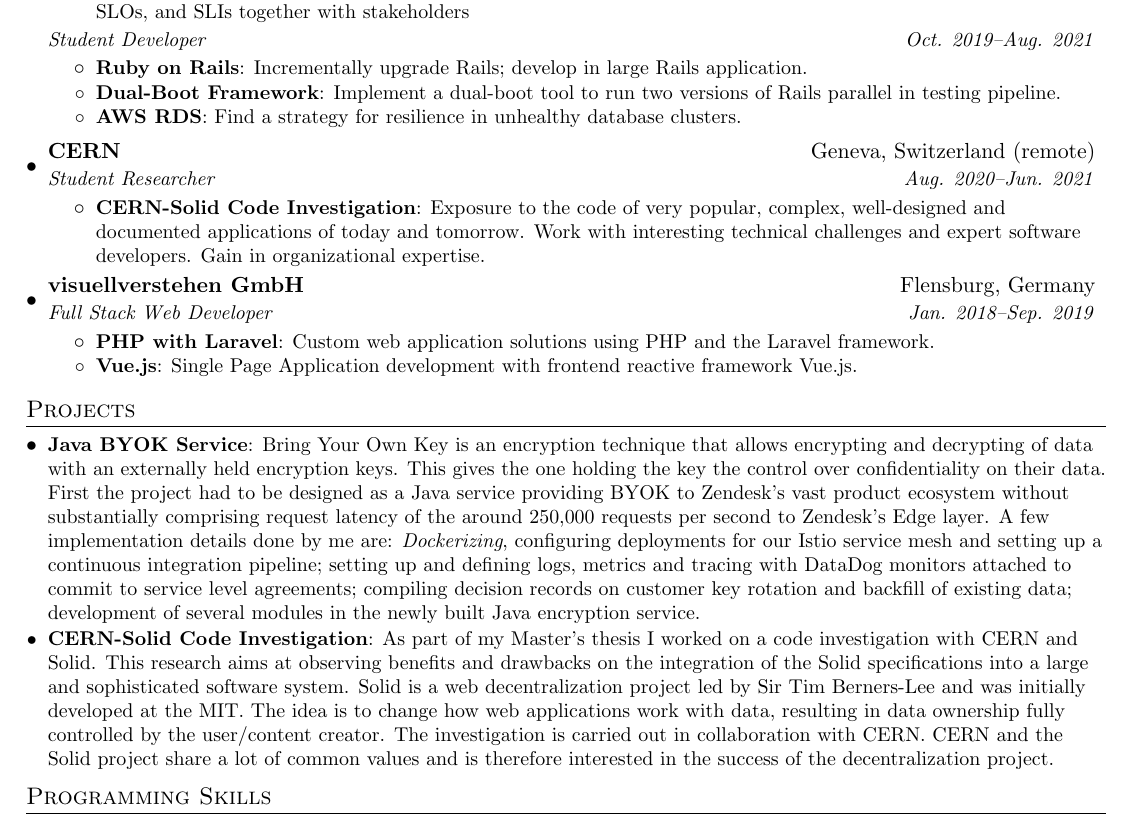
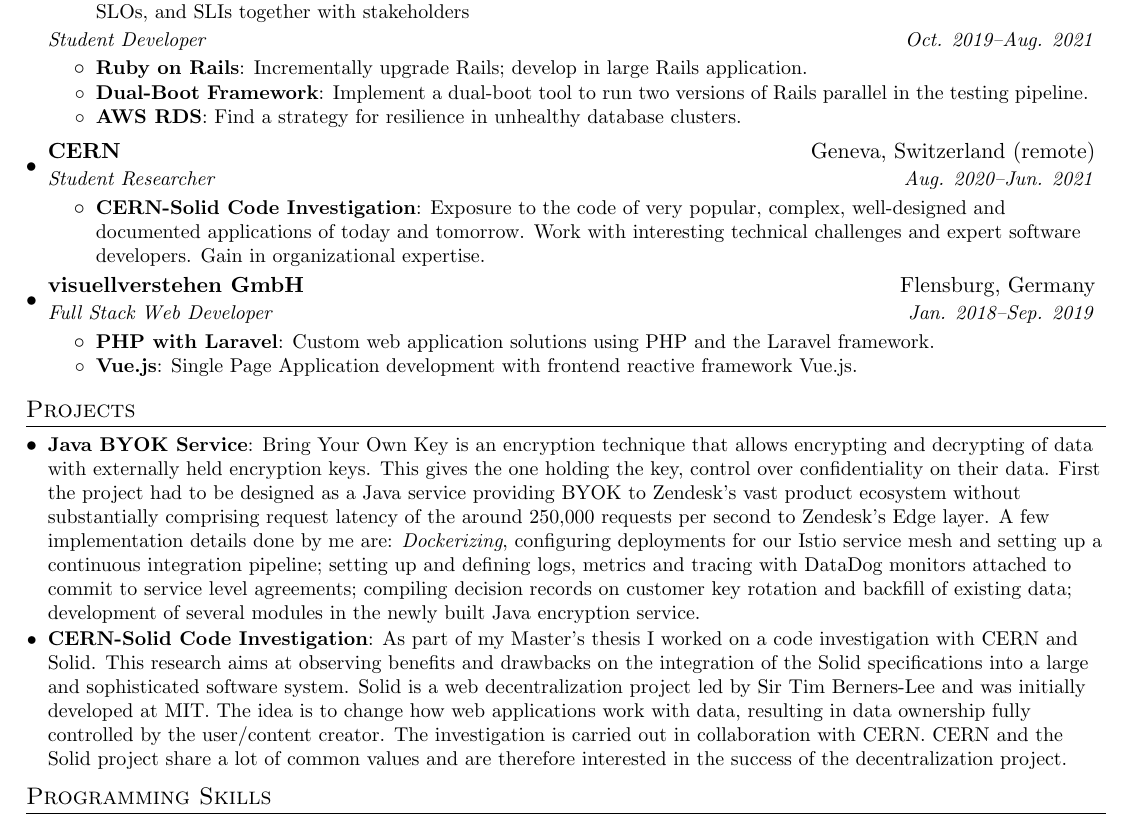
Before and after one commit to janschill/cv, a LaTeX CV (cv.tex): part of the page, cut so that both start at the same text. Compiled offline with pdfLaTeX.

Commit message:
Fix Typos

```diff
--- a/cv.tex
+++ b/cv.tex
@@ -104,7 +104,7 @@
         \resumeItem{Ruby on Rails}
           {Incrementally upgrade Rails; develop in large Rails application.}
         \resumeItem{Dual-Boot Framework}
-          {Implement a dual-boot tool to run two versions of Rails parallel in testing pipeline.}
+          {Implement a dual-boot tool to run two versions of Rails parallel in the testing pipeline.}
         \resumeItem{AWS RDS}
           {Find a strategy for resilience in unhealthy database clusters.}
       \resumeItemListEnd
@@ -132,9 +132,9 @@
 
 \section{Projects}
   \resumeSubHeadingListStart
-    \resumeSubItem{Java BYOK Service}{Bring Your Own Key is an encryption technique that allows encrypting and decrypting of data with an externally held encryption keys. This gives the one holding the key the control over confidentiality on their data. First the project had to be designed as a Java service providing BYOK to Zendesk's vast product ecosystem without substantially comprising request latency of the around 250,000 requests per second to Zendesk's Edge layer. A few implementation details done by me are: \textit{Dockerizing}, configuring deployments for our Istio service mesh and setting up a continuous integration pipeline; setting up and defining logs, metrics and tracing with DataDog monitors attached to commit to service level agreements; compiling decision records on customer key rotation and backfill of existing data; development of several modules in the newly built Java encryption service.}
+    \resumeSubItem{Java BYOK Service}{Bring Your Own Key is an encryption technique that allows encrypting and decrypting of data with externally held encryption keys. This gives the one holding the key, control over confidentiality on their data. First the project had to be designed as a Java service providing BYOK to Zendesk's vast product ecosystem without substantially comprising request latency of the around 250,000 requests per second to Zendesk's Edge layer. A few implementation details done by me are: \textit{Dockerizing}, configuring deployments for our Istio service mesh and setting up a continuous integration pipeline; setting up and defining logs, metrics and tracing with DataDog monitors attached to commit to service level agreements; compiling decision records on customer key rotation and backfill of existing data; development of several modules in the newly built Java encryption service.}
     \resumeSubItem{CERN-Solid Code Investigation}
-      {As part of my Master's thesis I worked on a code investigation with CERN and Solid. This research aims at observing beneﬁts and drawbacks on the integration of the Solid speciﬁcations into a large and sophisticated software system. Solid is a web decentralization project led by Sir Tim Berners-Lee and was initially developed at the MIT. The idea is to change how web applications work with data, resulting in data ownership fully controlled by the user/content creator. The investigation is carried out in collaboration with CERN. CERN and the Solid project share a lot of common values and is therefore interested in the success of the decentralization project.}
+      {As part of my Master's thesis I worked on a code investigation with CERN and Solid. This research aims at observing beneﬁts and drawbacks on the integration of the Solid speciﬁcations into a large and sophisticated software system. Solid is a web decentralization project led by Sir Tim Berners-Lee and was initially developed at MIT. The idea is to change how web applications work with data, resulting in data ownership fully controlled by the user/content creator. The investigation is carried out in collaboration with CERN. CERN and the Solid project share a lot of common values and are therefore interested in the success of the decentralization project.}
   \resumeSubHeadingListEnd
 
 \section{Programming Skills}
```
Also changed, not shown: assets/cv_preview.png, cv.pdf.
